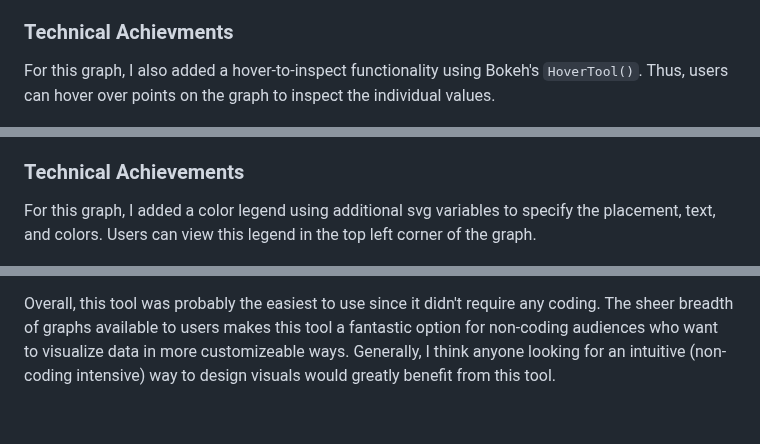
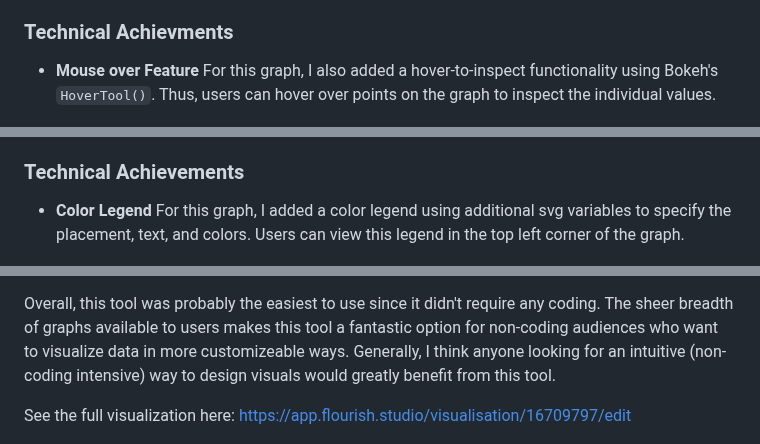
Before and after one commit to cs573-24s/a2-DataVis-7Ways, a Markdown page: README.md, 3 parts joined by grey strips. GitHub-like rendering; blank space fills up the shorter version.

```diff
--- a/README.md
+++ b/README.md
@@ -50,7 +50,7 @@ Overall, I didn't feel this was quite as intuitive as the the previous graphs; h
 
 ### Technical Achievments
 
-For this graph, I also added a hover-to-inspect functionality using Bokeh's `HoverTool()`. Thus, users can hover over points on the graph to inspect the individual values.
+- **Mouse over Feature** For this graph, I also added a hover-to-inspect functionality using Bokeh's `HoverTool()`. Thus, users can hover over points on the graph to inspect the individual values.
 
 ![PyVis4](img/PyVis4.png)
 
@@ -64,7 +64,7 @@ I felt this graph was definitely the hardest to construct due to the amount of c
 
 ### Technical Achievements
 
-For this graph, I added a color legend using additional svg variables to specify the placement, text, and colors. Users can view this legend in the top left corner of the graph.
+- **Color Legend** For this graph, I added a color legend using additional svg variables to specify the placement, text, and colors. Users can view this legend in the top left corner of the graph.
 
 ![D3Vis](img/D3Vis.png)
 
@@ -75,6 +75,8 @@ Flourish is a web platform designed for creating and sharing interactive data vi
 To visualize the penglings dataset smoothly, I started by selecting the scatterplot option on the intro page. Then, I imported the data through the Flourish data tab. Next, I easily selected the columns I wanted to visualize from the right-hand panel of the data tab. Finally, to achieve the desired dot opacity, I navigated back to the graph pane and adjusted the opacity in the `Dot Styles` tab.
 
 Overall, this tool was probably the easiest to use since it didn't require any coding. The sheer breadth of graphs available to users makes this tool a fantastic option for non-coding audiences who want to visualize data in more customizeable ways. Generally, I think anyone looking for an intuitive (non-coding intensive) way to design visuals would greatly benefit from this tool.
+
+See the full visualization here: https://app.flourish.studio/visualisation/16709797/edit
 
 ![FlourishVis](img/FlourishVis.png)
 
```
Also changed, not shown: other parts of README.md (+4 -4 lines).
